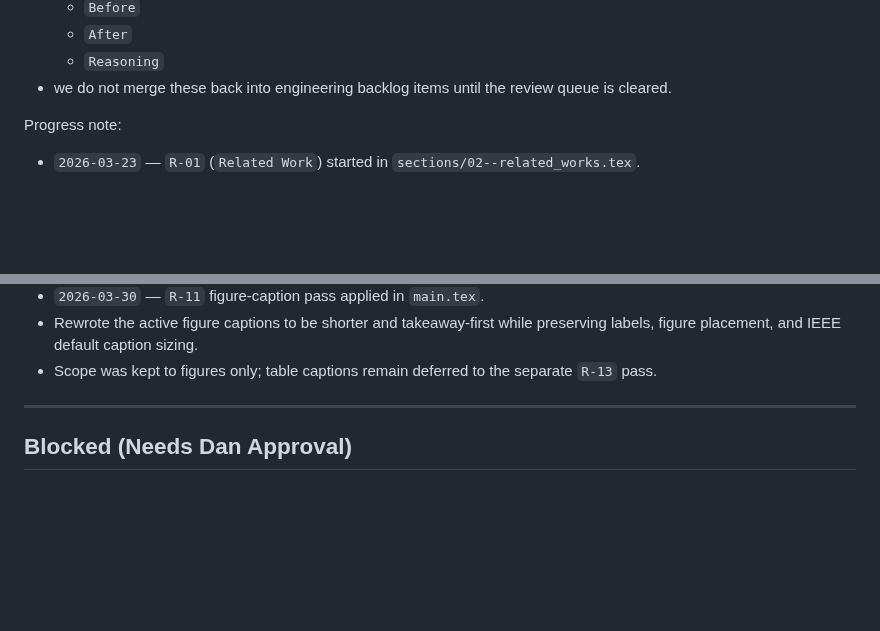
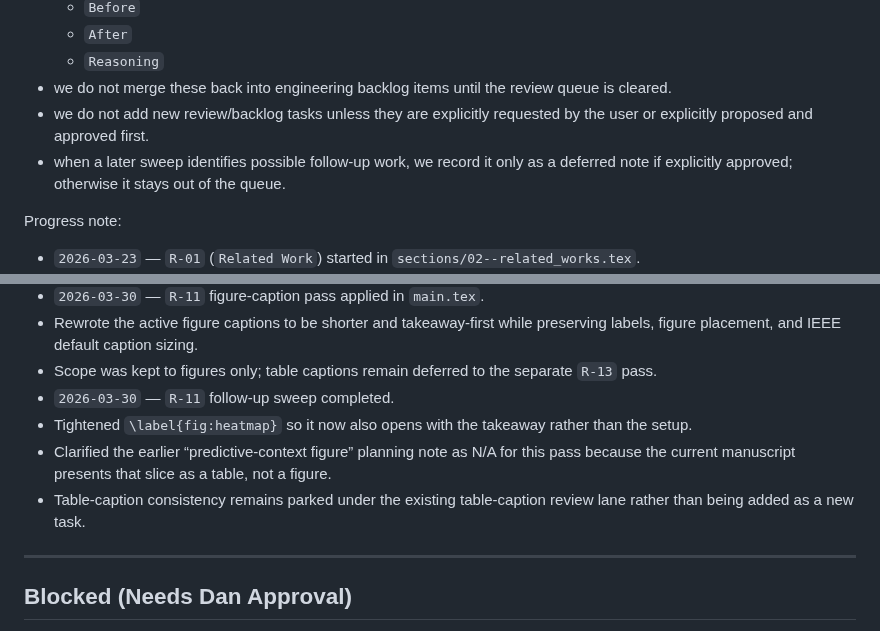
Before and after one commit to pzg8794/QuantumFaultTolerant, a Markdown page: tracking/PAPER-CHANGES-TRACKER.md, 2 parts joined by grey strips. Drawn GitHub-style; blank space fills up the shorter version.

Commit message:
docs: add review guardrail and defer table sweep

```diff
--- a/tracking/PAPER-CHANGES-TRACKER.md
+++ b/tracking/PAPER-CHANGES-TRACKER.md
@@ -134,6 +134,8 @@ Execution rule:
   - `After`
   - `Reasoning`
 - we do not merge these back into engineering backlog items until the review queue is cleared.
+- we do not add new review/backlog tasks unless they are explicitly requested by the user or explicitly proposed and approved first.
+- when a later sweep identifies possible follow-up work, we record it only as a deferred note if explicitly approved; otherwise it stays out of the queue.
 
 Progress note:
 - `2026-03-23` — `R-01` (`Related Work`) started in `sections/02--related_works.tex`.
@@ -150,6 +152,10 @@ Progress note:
 - `2026-03-30` — `R-11` figure-caption pass applied in `main.tex`.
 - Rewrote the active figure captions to be shorter and takeaway-first while preserving labels, figure placement, and IEEE default caption sizing.
 - Scope was kept to figures only; table captions remain deferred to the separate `R-13` pass.
+- `2026-03-30` — `R-11` follow-up sweep completed.
+- Tightened `\label{fig:heatmap}` so it now also opens with the takeaway rather than the setup.
+- Clarified the earlier “predictive-context figure” planning note as N/A for this pass because the current manuscript presents that slice as a table, not a figure.
+- Table-caption consistency remains parked under the existing table-caption review lane rather than being added as a new task.
 
 ---
 
```
Also changed, not shown: other parts of tracking/PAPER-CHANGES-TRACKER.md (+1 -0 lines).
